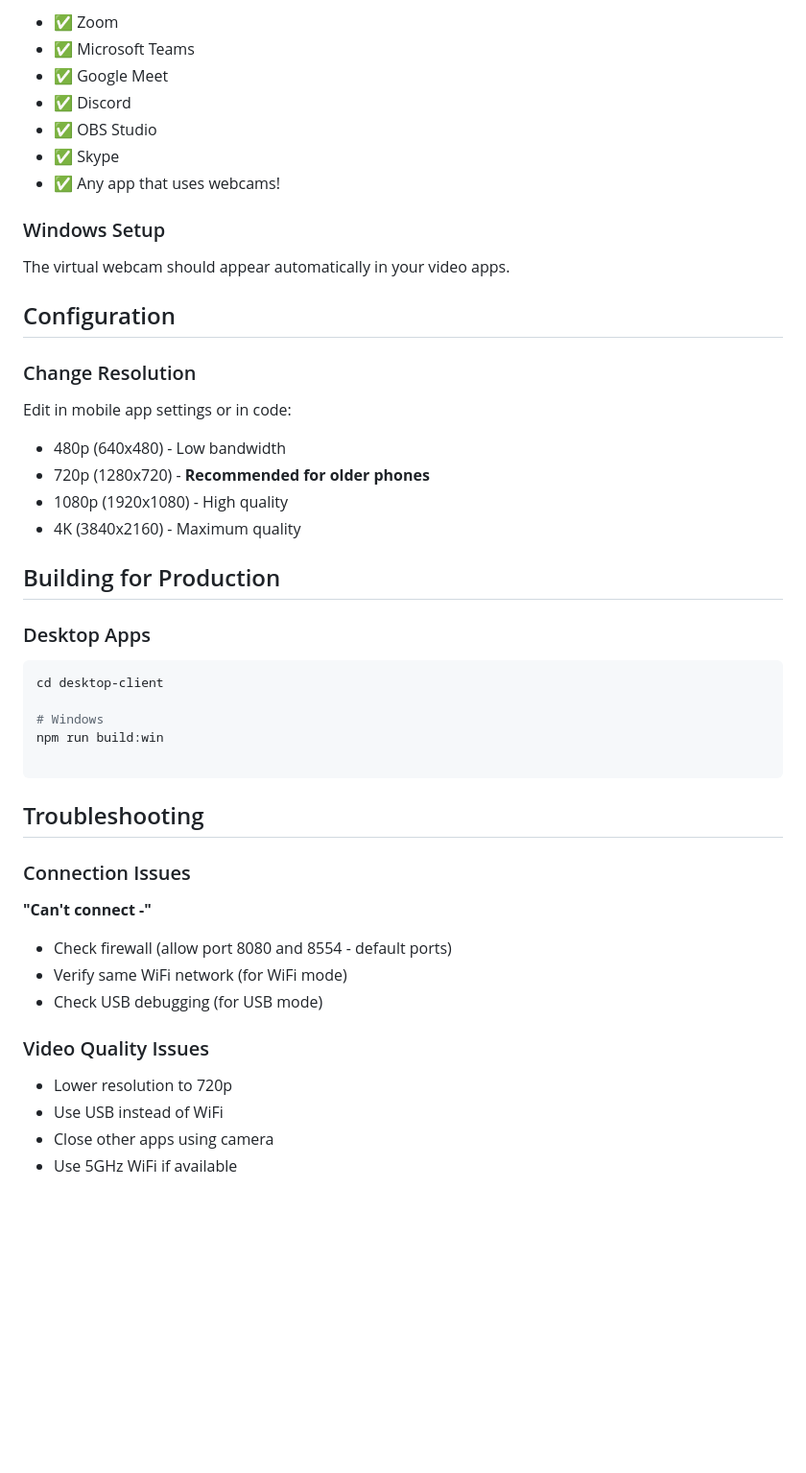
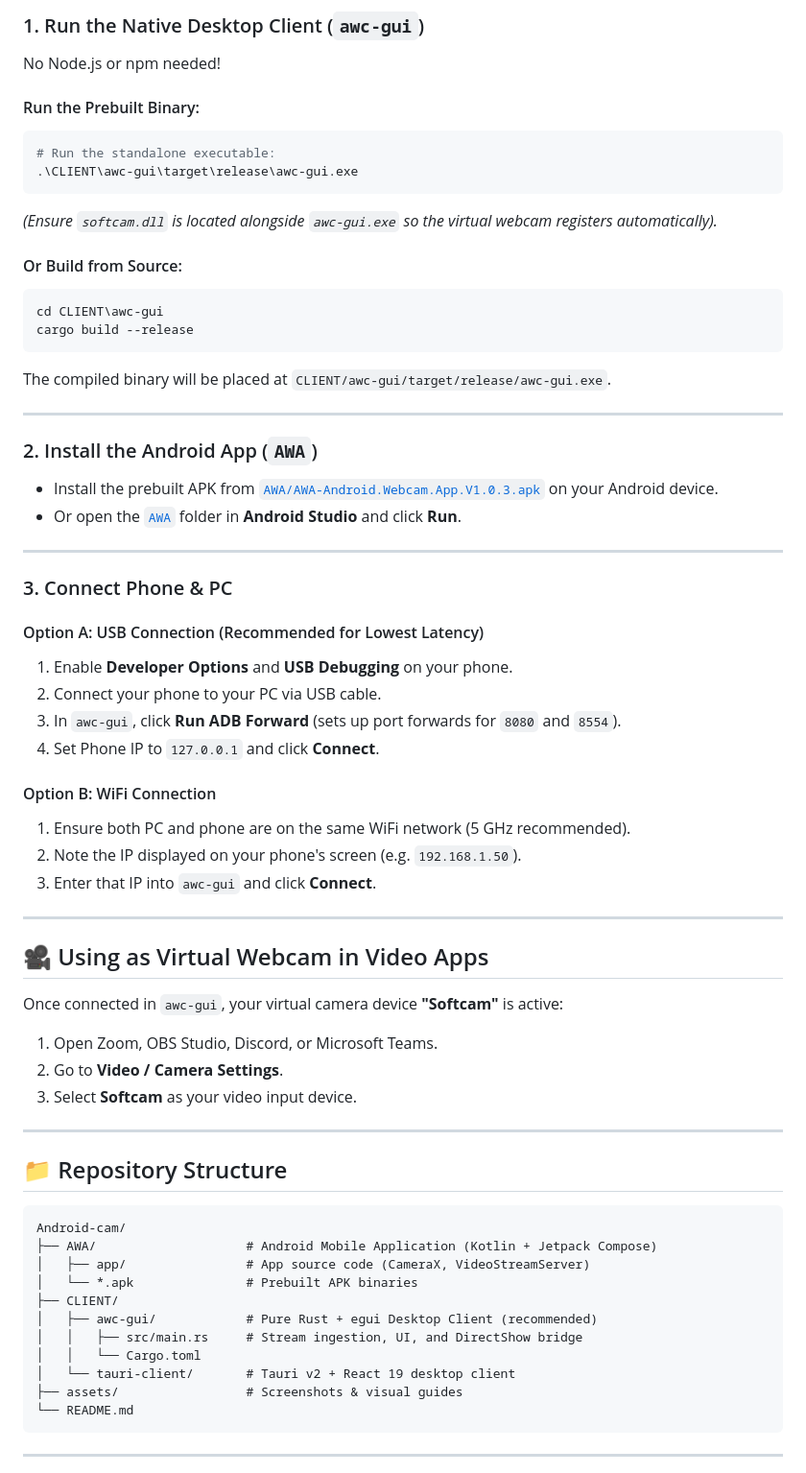
Before and after one commit to criticalstrike18/Android-cam, a Markdown page: README.md, the part around one of its changes. Shown at 96% size. Rendered like a GitHub page; blank space fills up the shorter version.

Commit message:
Update README: document awc-gui egui desktop client, architecture, and connection workflows

````diff
--- a/README.md
+++ b/README.md
@@ -66,59 +53,68 @@ The desktop client creates a virtual webcam that works with:
 
-- ✅ Zoom
-- ✅ Microsoft Teams
-- ✅ Google Meet
-- ✅ Discord
-- ✅ OBS Studio
-- ✅ Skype
-- ✅ Any app that uses webcams!
+### 1. Run the Native Desktop Client (`awc-gui`)
+No Node.js or npm needed!
 
-### Windows Setup
-The virtual webcam should appear automatically in your video apps.
+#### Run the Prebuilt Binary:
+```powershell
+# Run the standalone executable:
+.\CLIENT\awc-gui\target\release\awc-gui.exe
+```
+*(Ensure `softcam.dll` is located alongside `awc-gui.exe` so the virtual webcam registers automatically).*
 
-<!-- ### Mac Setup
-Grant camera permissions in System Preferences → Security & Privacy
+#### Or Build from Source:
+```powershell
+cd CLIENT\awc-gui
+cargo build --release
+```
+The compiled binary will be placed at `CLIENT/awc-gui/target/release/awc-gui.exe`.
 
-### Linux Setup
-May require `v4l2loopback` kernel module:
-```bash
-sudo apt-get install v4l2loopback-dkms
-``` -->
+---
 
-## Configuration
+### 2. Install the Android App (`AWA`)
+- Install the prebuilt APK from [`AWA/AWA-Android.Webcam.App.V1.0.3.apk`](AWA/AWA-Android.Webcam.App.V1.0.3.apk) on your Android device.
+- Or open the [`AWA`](AWA/) folder in **Android Studio** and click **Run**.
 
-### Change Resolution
-Edit in mobile app settings or in code:
-- 480p (640x480) - Low bandwidth
-- 720p (1280x720) - **Recommended for older phones**
-- 1080p (1920x1080) - High quality
-- 4K (3840x2160) - Maximum quality
+---
 
+### 3. Connect Phone & PC
 
-## Building for Production
+#### Option A: USB Connection (Recommended for Lowest Latency)
+1. Enable **Developer Options** and **USB Debugging** on your phone.
+2. Connect your phone to your PC via USB cable.
+3. In `awc-gui`, click **Run ADB Forward** (sets up port forwards for `8080` and `8554`).
+4. Set Phone IP to `127.0.0.1` and click **Connect**.
 
-### Desktop Apps
-```bash
-cd desktop-client
+#### Option B: WiFi Connection
+1. Ensure both PC and phone are on the same WiFi network (5 GHz recommended).
+2. Note the IP displayed on your phone's screen (e.g. `192.168.1.50`).
+3. Enter that IP into `awc-gui` and click **Connect**.
 
-# Windows
-npm run build:win
+---
+
+## 🎥 Using as Virtual Webcam in Video Apps
+
+Once connected in `awc-gui`, your virtual camera device **"Softcam"** is active:
+1. Open Zoom, OBS Studio, Discord, or Microsoft Teams.
+2. Go to **Video / Camera Settings**.
+3. Select **Softcam** as your video input device.
+
+---
+
+## 📁 Repository Structure
 
 ```
+Android-cam/
+├── AWA/                    # Android Mobile Application (Kotlin + Jetpack Compose)
+│   ├── app/                # App source code (CameraX, VideoStreamServer)
+│   └── *.apk               # Prebuilt APK binaries
+├── CLIENT/
+│   ├── awc-gui/            # Pure Rust + egui Desktop Client (recommended)
+│   │   ├── src/main.rs     # Stream ingestion, UI, and DirectShow bridge
+│   │   └── Cargo.toml
+│   └── tauri-client/       # Tauri v2 + React 19 desktop client
+├── assets/                 # Screenshots & visual guides
+└── README.md
+```
 
-## Troubleshooting
+---
 
-### Connection Issues
-
-**"Can't connect -"**
-- Check firewall (allow port 8080 and 8554 - default ports)
-- Verify same WiFi network (for WiFi mode)
-- Check USB debugging (for USB mode)
-
-
-### Video Quality Issues
-
-- Lower resolution to 720p
-- Use USB instead of WiFi
-- Close other apps using camera
-- Use 5GHz WiFi if available
-
````
Also changed, not shown: other parts of README.md (+38 -117 lines).
